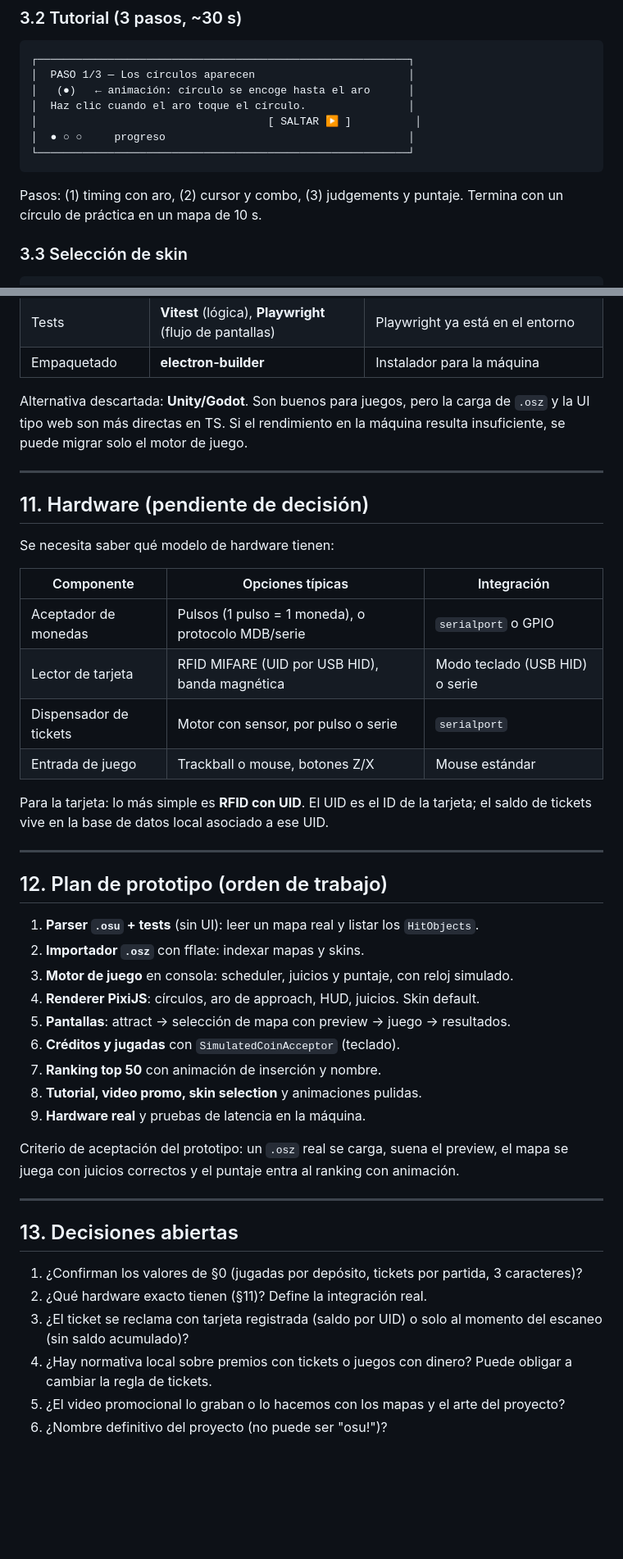
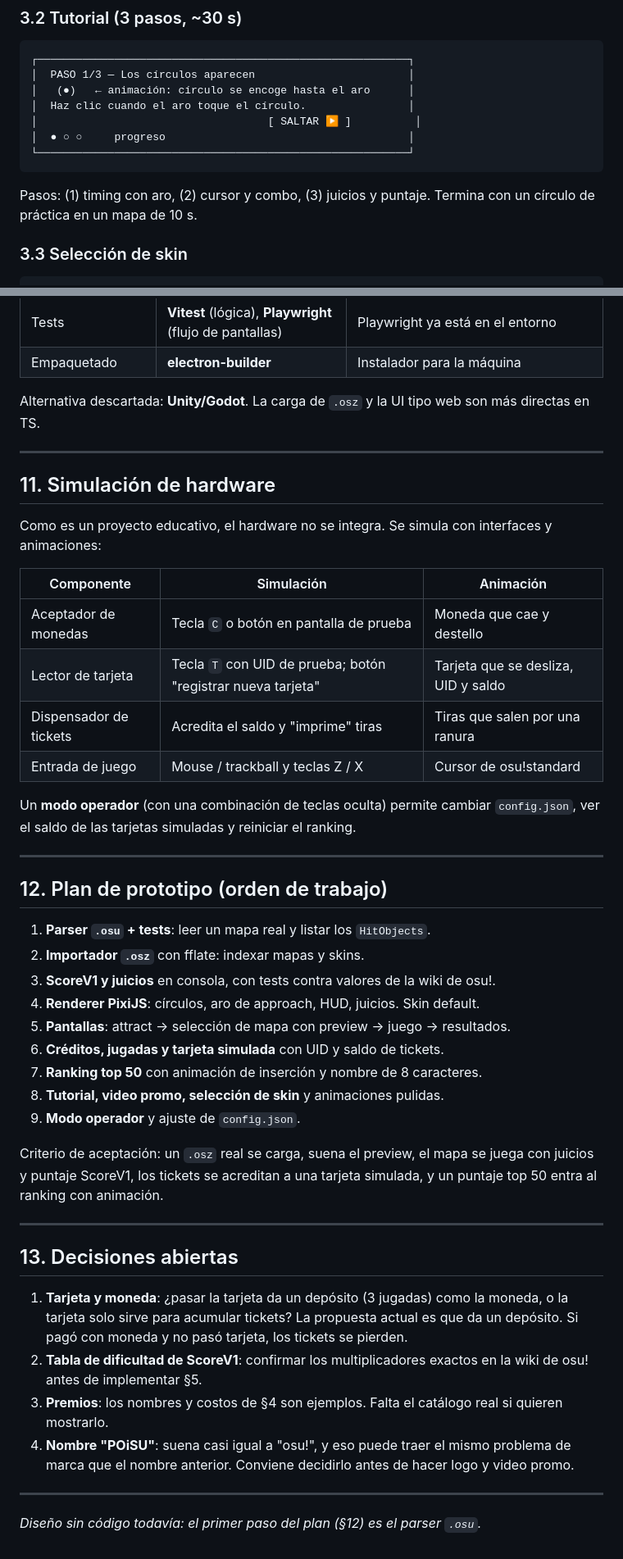
Before and after one commit to NandOwO/OSU-MACHINE, a Markdown page: DISEÑO.md, 2 parts joined by grey strips. Shown at 82% size. Rendered like a GitHub page; blank space fills up the shorter version.

````diff
--- a/DISEÑO.md
+++ b/DISEÑO.md
@@ -100,7 +103,7 @@ Wireframes en texto para fijar la disposición. Resolución de diseño: **1920×
 │  ● ○ ○     progreso                                      │
 └──────────────────────────────────────────────────────────┘
 ```
-Pasos: (1) timing con aro, (2) cursor y combo, (3) judgements y puntaje. Termina con un círculo de práctica en un mapa de 10 s.
+Pasos: (1) timing con aro, (2) cursor y combo, (3) juicios y puntaje. Termina con un círculo de práctica en un mapa de 10 s.
 
 ### 3.3 Selección de skin
 ```
@@ -336,46 +371,48 @@ Flujo de una moneda:
 | Tests | **Vitest** (lógica), **Playwright** (flujo de pantallas) | Playwright ya está en el entorno |
 | Empaquetado | **electron-builder** | Instalador para la máquina |
 
-Alternativa descartada: **Unity/Godot**. Son buenos para juegos, pero la carga de `.osz` y la UI tipo web son más directas en TS. Si el rendimiento en la máquina resulta insuficiente, se puede migrar solo el motor de juego.
+Alternativa descartada: **Unity/Godot**. La carga de `.osz` y la UI tipo web son más directas en TS.
 
 ---
 
-## 11. Hardware (pendiente de decisión)
+## 11. Simulación de hardware
 
-Se necesita saber qué modelo de hardware tienen:
+Como es un proyecto educativo, el hardware no se integra. Se simula con interfaces y animaciones:
 
-| Componente | Opciones típicas | Integración |
+| Componente | Simulación | Animación |
 |---|---|---|
-| Aceptador de monedas | Pulsos (1 pulso = 1 moneda), o protocolo MDB/serie | `serialport` o GPIO |
-| Lector de tarjeta | RFID MIFARE (UID por USB HID), banda magnética | Modo teclado (USB HID) o serie |
-| Dispensador de tickets | Motor con sensor, por pulso o serie | `serialport` |
-| Entrada de juego | Trackball o mouse, botones Z/X | Mouse estándar |
+| Aceptador de monedas | Tecla `C` o botón en pantalla de prueba | Moneda que cae y destello |
+| Lector de tarjeta | Tecla `T` con UID de prueba; botón "registrar nueva tarjeta" | Tarjeta que se desliza, UID y saldo |
+| Dispensador de tickets | Acredita el saldo y "imprime" tiras | Tiras que salen por una ranura |
+| Entrada de juego | Mouse / trackball y teclas Z / X | Cursor de osu!standard |
 
-Para la tarjeta: lo más simple es **RFID con UID**. El UID es el ID de la tarjeta; el saldo de tickets vive en la base de datos local asociado a ese UID.
+Un **modo operador** (con una combinación de teclas oculta) permite cambiar `config.json`, ver el saldo de las tarjetas simuladas y reiniciar el ranking.
 
 ---
 
 ## 12. Plan de prototipo (orden de trabajo)
 
-1. **Parser `.osu` + tests** (sin UI): leer un mapa real y listar los `HitObjects`.
+1. **Parser `.osu` + tests**: leer un mapa real y listar los `HitObjects`.
 2. **Importador `.osz`** con fflate: indexar mapas y skins.
-3. **Motor de juego** en consola: scheduler, juicios y puntaje, con reloj simulado.
+3. **ScoreV1 y juicios** en consola, con tests contra valores de la wiki de osu!.
 4. **Renderer PixiJS**: círculos, aro de approach, HUD, juicios. Skin default.
 5. **Pantallas**: attract → selección de mapa con preview → juego → resultados.
-6. **Créditos y jugadas** con `SimulatedCoinAcceptor` (teclado).
-7. **Ranking top 50** con animación de inserción y nombre.
-8. **Tutorial, video promo, skin selection** y animaciones pulidas.
-9. **Hardware real** y pruebas de latencia en la máquina.
+6. **Créditos, jugadas y tarjeta simulada** con UID y saldo de tickets.
+7. **Ranking top 50** con animación de inserción y nombre de 8 caracteres.
+8. **Tutorial, video promo, selección de skin** y animaciones pulidas.
+9. **Modo operador** y ajuste de `config.json`.
 
-Criterio de aceptación del prototipo: un `.osz` real se carga, suena el preview, el mapa se juega con juicios correctos y el puntaje entra al ranking con animación.
+Criterio de aceptación: un `.osz` real se carga, suena el preview, el mapa se juega con juicios y puntaje ScoreV1, los tickets se acreditan a una tarjeta simulada, y un puntaje top 50 entra al ranking con animación.
 
 ---
 
 ## 13. Decisiones abiertas
 
-1. ¿Confirman los valores de §0 (jugadas por depósito, tickets por partida, 3 caracteres)?
-2. ¿Qué hardware exacto tienen (§11)? Define la integración real.
-3. ¿El ticket se reclama con tarjeta registrada (saldo por UID) o solo al momento del escaneo (sin saldo acumulado)?
-4. ¿Hay normativa local sobre premios con tickets o juegos con dinero? Puede obligar a cambiar la regla de tickets.
-5. ¿El video promocional lo graban o lo hacemos con los mapas y el arte del proyecto?
-6. ¿Nombre definitivo del proyecto (no puede ser "osu!")?
+1. **Tarjeta y moneda**: ¿pasar la tarjeta da un depósito (3 jugadas) como la moneda, o la tarjeta solo sirve para acumular tickets? La propuesta actual es que da un depósito. Si pagó con moneda y no pasó tarjeta, los tickets se pierden.
+2. **Tabla de dificultad de ScoreV1**: confirmar los multiplicadores exactos en la wiki de osu! antes de implementar §5.
+3. **Premios**: los nombres y costos de §4 son ejemplos. Falta el catálogo real si quieren mostrarlo.
+4. **Nombre "POiSU"**: suena casi igual a "osu!", y eso puede traer el mismo problema de marca que el nombre anterior. Conviene decidirlo antes de hacer logo y video promo.
+
+---
+
+*Diseño sin código todavía: el primer paso del plan (§12) es el parser `.osu`.*
````
Also changed, not shown: other parts of DISEÑO.md (+130 -95 lines).
